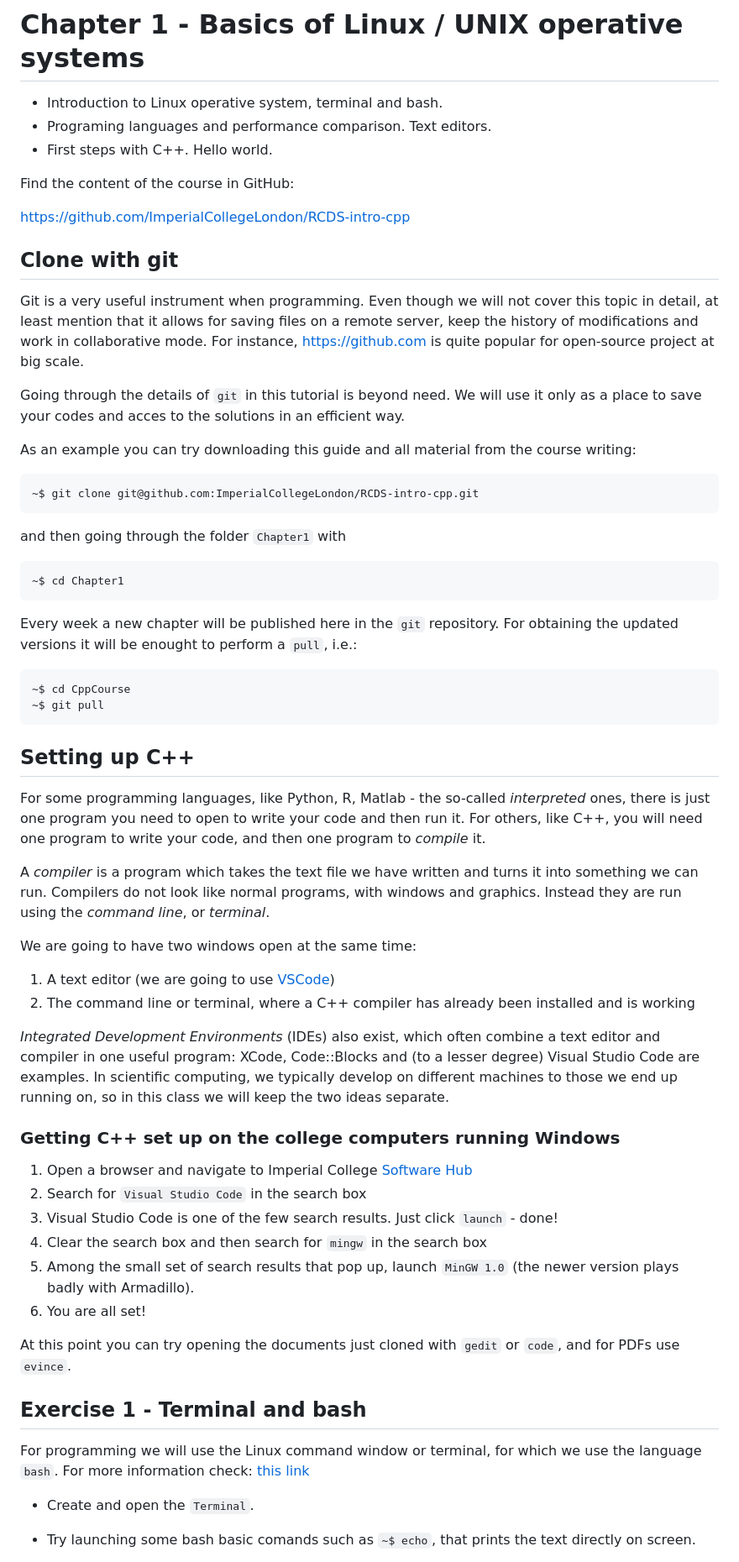
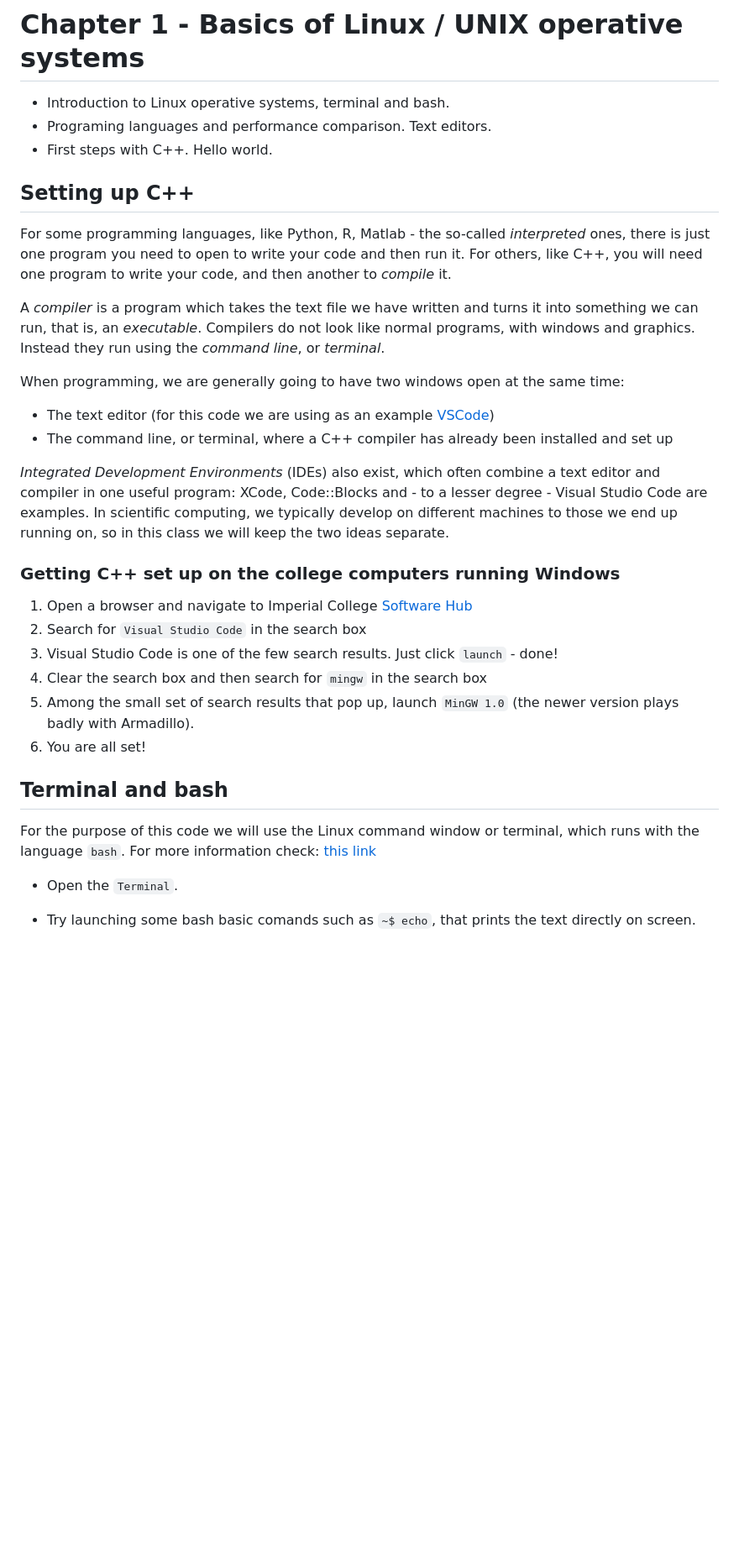
Before and after one commit to ImperialCollegeLondon/rcds_intro_cpp, a Markdown page: Chapter1/README.md, the part around one of its changes. Shown at 84% size. Drawn GitHub-style; blank space fills up the shorter version.

Commit message:
Prepare chapter1

````diff
--- a/Chapter1/README.md
+++ b/Chapter1/README.md
@@ -1,49 +1,21 @@
 # Chapter 1 - Basics of Linux / UNIX operative systems
 
-- Introduction to Linux operative system, terminal and bash.
+- Introduction to Linux operative systems, terminal and bash.
 - Programing languages and performance comparison. Text editors.
 - First steps with C++. Hello world.
 
-Find the content of the course in GitHub:
-
-  [https://github.com/ImperialCollegeLondon/RCDS-intro-cpp](https://github.com/ImperialCollegeLondon/RCDS-intro-cppe)
-
-## Clone with git
-
-Git is a very useful instrument when programming. Even though we will not cover this topic in detail, at least mention that it allows for saving files on a remote server, keep the history of modifications and work in collaborative mode. For instance, [https://github.com](https://github.com)
-is quite popular for open-source project at big scale.
-
-Going through the details of `git` in this tutorial is beyond need.
-We will use it only as a place to save your codes and acces to the solutions in an efficient way.
-
-As an example you can try downloading this guide and all material from the course writing:
-```bash
-~$ git clone git@github.com:ImperialCollegeLondon/RCDS-intro-cpp.git
-```
-and then going through the folder `Chapter1` with
-```bash
-~$ cd Chapter1
-```
-
-Every week a new chapter will be published here in the `git` repository.
-For obtaining the updated versions it will be enought to perform a `pull`, i.e.:
-```bash
-~$ cd CppCourse
-~$ git pull
-```
-
 ## Setting up C++
 
-For some programming languages, like Python, R, Matlab - the so-called *interpreted* ones, there is just one program you need to open to write your code and then run it. For others, like C++, you will need one program to write your code, and then one program to *compile* it.
+For some programming languages, like Python, R, Matlab - the so-called *interpreted* ones, there is just one program you need to open to write your code and then run it. For others, like C++, you will need one program to write your code, and then another to *compile* it.
 
-A *compiler* is a program which takes the text file we have written and turns it into something we can run. Compilers do not look like normal programs, with windows and graphics. Instead they are run using the *command line*, or *terminal*.
+A *compiler* is a program which takes the text file we have written and turns it into something we can run, that is, an *executable*. Compilers do not look like normal programs, with windows and graphics. Instead they run using the *command line*, or *terminal*.
 
-We are going to have two windows open at the same time:
+When programming, we are generally going to have two windows open at the same time:
 
-1. A text editor (we are going to use [VSCode](https://code.visualstudio.com/))
-2. The command line or terminal, where a C++ compiler has already been installed and is working
+- The text editor (for this code we are using as an example [VSCode](https://code.visualstudio.com/))
+- The command line, or terminal, where a C++ compiler has already been installed and set up
 
-*Integrated Development Environments* (IDEs) also exist, which often combine a text editor and compiler in one useful program: XCode, Code::Blocks and (to a lesser degree) Visual Studio Code are examples. In scientific computing, we typically develop on different machines to those we end up running on, so in this class we will keep the two ideas separate.
+*Integrated Development Environments* (IDEs) also exist, which often combine a text editor and compiler in one useful program: XCode, Code::Blocks and - to a lesser degree - Visual Studio Code are examples. In scientific computing, we typically develop on different machines to those we end up running on, so in this class we will keep the two ideas separate.
 
 ### Getting C++ set up on the college computers running Windows
 1. Open a browser and navigate to Imperial College [Software Hub](https://softwarehub.imperial.ac.uk/?labs)
@@ -53,13 +25,12 @@ We are going to have two windows open at the same time:
 5. Among the small set of search results that pop up, launch `MinGW 1.0` (the newer version plays badly with Armadillo).
 6. You are all set!
 
-At this point you can try opening the documents just cloned with `gedit` or `code`, and for PDFs use `evince`.
+## Terminal and bash
 
-## Exercise 1 - Terminal and bash
+For the purpose of this code we will use the Linux command window or terminal, which runs with the language `bash`.
+For more information check: [this link](https://it.wikipedia.org/wiki/Bash)
 
-For programming we will use the Linux command window or terminal, for which we use the language `bash`. For more information check: [this link](https://it.wikipedia.org/wiki/Bash)
-
-- Create and open the `Terminal`.
+- Open the `Terminal`.
 
 - Try launching some bash basic comands such as `~$ echo`, that prints the text directly on screen.
 
````
Also changed, not shown: other parts of Chapter1/README.md (+29 -9 lines).
